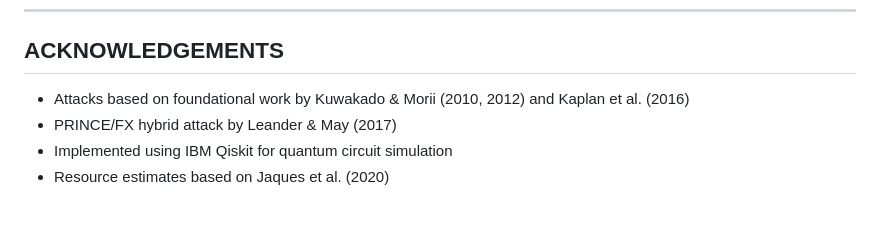
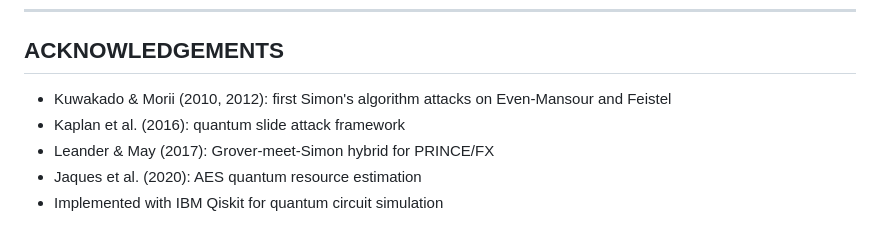
Before and after one commit to pororoororoq/QtmCryptography, a Markdown page: poster_text.md, the part around one of its changes. Rendered like a GitHub page.

```diff
--- a/poster_text.md
+++ b/poster_text.md
@@ -135,7 +140,8 @@ Everything above used small toy ciphers (3-8 bit keys) to prove the attacks work
 
 ## ACKNOWLEDGEMENTS
 
-- Attacks based on foundational work by Kuwakado & Morii (2010, 2012) and Kaplan et al. (2016)
-- PRINCE/FX hybrid attack by Leander & May (2017)
-- Implemented using IBM Qiskit for quantum circuit simulation
-- Resource estimates based on Jaques et al. (2020)
+- Kuwakado & Morii (2010, 2012): first Simon's algorithm attacks on Even-Mansour and Feistel
+- Kaplan et al. (2016): quantum slide attack framework
+- Leander & May (2017): Grover-meet-Simon hybrid for PRINCE/FX
+- Jaques et al. (2020): AES quantum resource estimation
+- Implemented with IBM Qiskit for quantum circuit simulation
```
Also changed, not shown: other parts of poster_text.md (+58 -53 lines).
